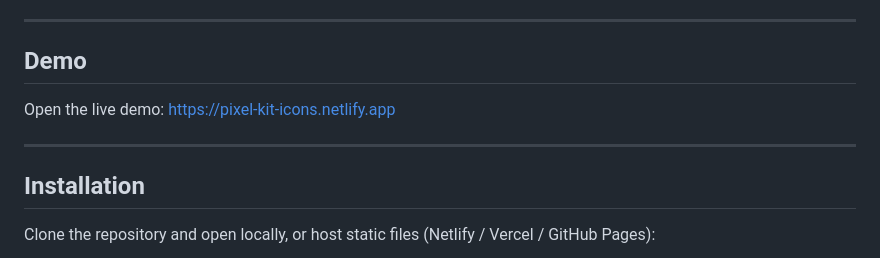
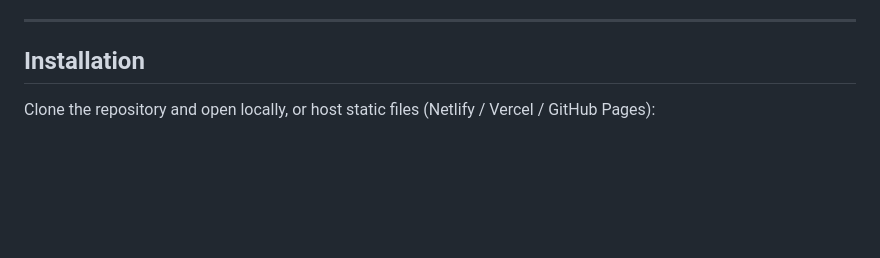
Before and after one commit to byllzz/pixel-kit-icons, a Markdown page: README.md, the part around the change. Drawn GitHub-style; blank space fills up the shorter version.

```diff
--- a/README.md
+++ b/README.md
@@ -53,12 +53,6 @@ PixelKit is a small, dependency-light web app that:
 
 ---
 
-## Demo
-
-Open the live demo:
-[https://pixel-kit-icons.netlify.app](https://pixel-kit-icons.netlify.app)
-
----
 
 ## Installation
 
```
